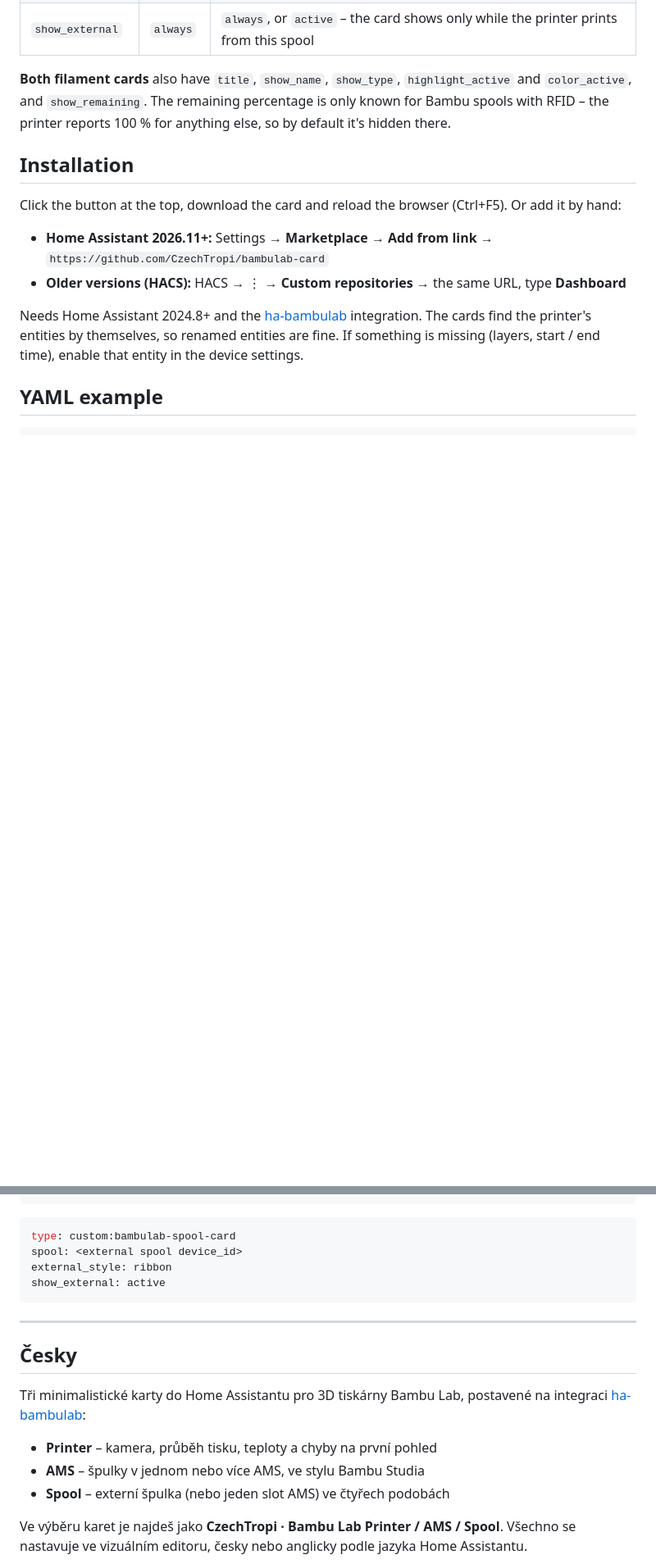
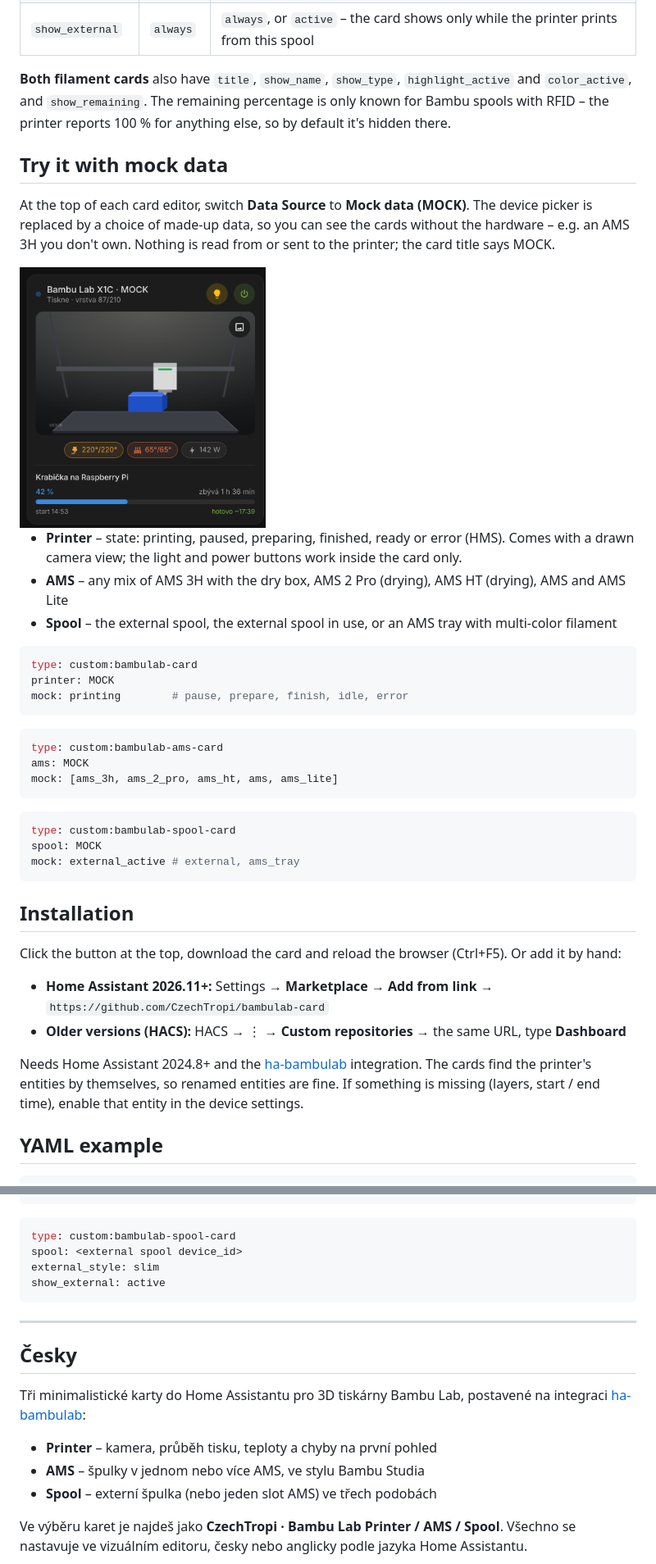
Before and after one commit to CzechTropi/bambulab-card, a Markdown page: README.md, 2 parts joined by grey strips. Shown at 82% size. Drawn GitHub-style; pictures changed too: images/mock-printer.png (added); blank space fills up the shorter version.

````diff
--- a/README.md
+++ b/README.md
@@ -74,6 +80,34 @@ Shows the external spool – so it also works for printers without an AMS – or
 | `show_external` | `always` | `always`, or `active` – the card shows only while the printer prints from this spool |
 
 **Both filament cards** also have `title`, `show_name`, `show_type`, `highlight_active` and `color_active`, and `show_remaining`. The remaining percentage is only known for Bambu spools with RFID – the printer reports 100 % for anything else, so by default it's hidden there.
+
+## Try it with mock data
+
+At the top of each card editor, switch **Data Source** to **Mock data (MOCK)**. The device picker is replaced by a choice of made-up data, so you can see the cards without the hardware – e.g. an AMS 3H you don't own. Nothing is read from or sent to the printer; the card title says MOCK.
+
+<img src="images/mock-printer.png" width="300" alt="Printer card with mock data and the mock camera">
+
+- **Printer** – state: printing, paused, preparing, finished, ready or error (HMS). Comes with a drawn camera view; the light and power buttons work inside the card only.
+- **AMS** – any mix of AMS 3H with the dry box, AMS 2 Pro (drying), AMS HT (drying), AMS and AMS Lite
+- **Spool** – the external spool, the external spool in use, or an AMS tray with multi-color filament
+
+```yaml
+type: custom:bambulab-card
+printer: MOCK
+mock: printing        # pause, prepare, finish, idle, error
+```
+
+```yaml
+type: custom:bambulab-ams-card
+ams: MOCK
+mock: [ams_3h, ams_2_pro, ams_ht, ams, ams_lite]
+```
+
+```yaml
+type: custom:bambulab-spool-card
+spool: MOCK
+mock: external_active # external, ams_tray
+```
 
 ## Installation
 
@@ -103,7 +137,7 @@ custom_temperature: sensor.dryer_temperature
 ```yaml
 type: custom:bambulab-spool-card
 spool: <external spool device_id>
-external_style: ribbon
+external_style: slim
 show_external: active
 ```
 
@@ -115,7 +149,7 @@ Tři minimalistické karty do Home Assistantu pro 3D tiskárny Bambu Lab, postav
 
 - **Printer** – kamera, průběh tisku, teploty a chyby na první pohled
 - **AMS** – špulky v jednom nebo více AMS, ve stylu Bambu Studia
-- **Spool** – externí špulka (nebo jeden slot AMS) ve čtyřech podobách
+- **Spool** – externí špulka (nebo jeden slot AMS) ve třech podobách
 
 Ve výběru karet je najdeš jako **CzechTropi · Bambu Lab Printer / AMS / Spool**. Všechno se nastavuje ve vizuálním editoru, česky nebo anglicky podle jazyka Home Assistantu.
 
````
Also changed, not shown: other parts of README.md (+13 -5 lines), images/ams-3h.png (added), images/filaments.png, images/spool-looks.png, 1 other file.
